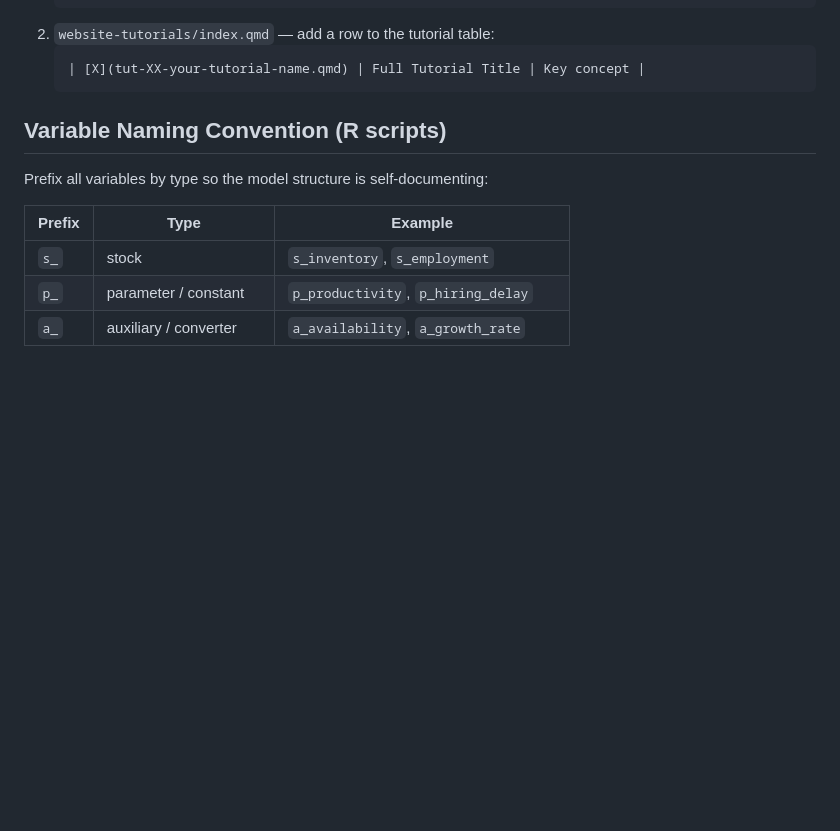
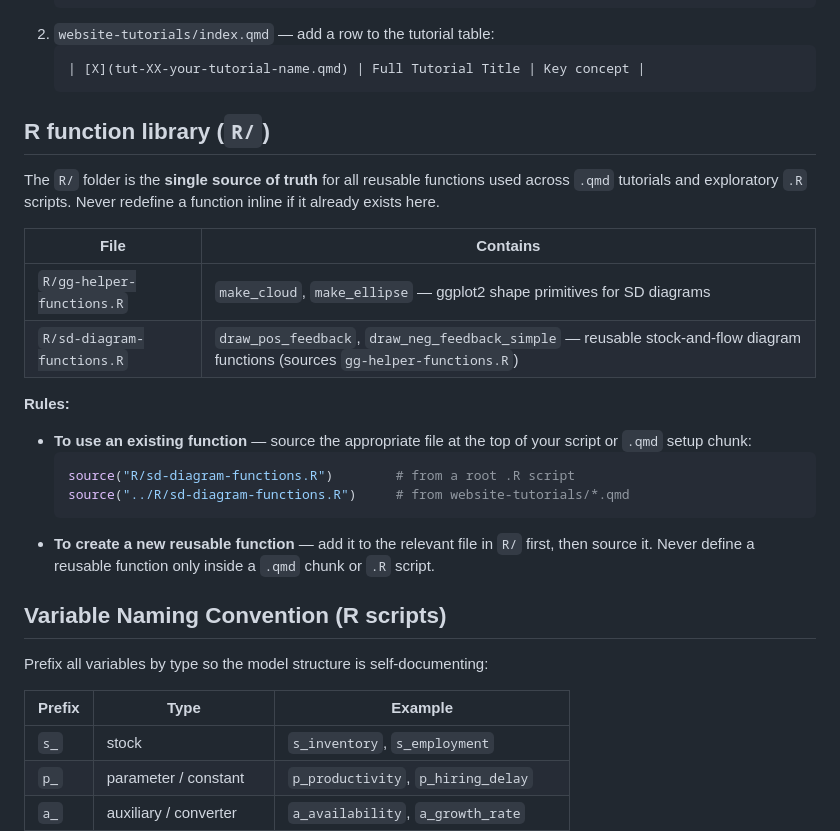
Before and after one commit to kennethmoore-creative/sd-practice, a Markdown page: CLAUDE.md, the part around the change. Rendered like a GitHub page; blank space fills up the shorter version.

````diff
--- a/CLAUDE.md
+++ b/CLAUDE.md
@@ -107,6 +107,24 @@ The `website-tutorials/` folder is a Quarto website published to GitHub Pages. E
    ```markdown
    | [X](tut-XX-your-tutorial-name.qmd) | Full Tutorial Title | Key concept |
    ```
+
+## R function library (`R/`)
+
+The `R/` folder is the **single source of truth** for all reusable functions used across `.qmd` tutorials and exploratory `.R` scripts. Never redefine a function inline if it already exists here.
+
+| File | Contains |
+|------|----------|
+| `R/gg-helper-functions.R` | `make_cloud`, `make_ellipse` — ggplot2 shape primitives for SD diagrams |
+| `R/sd-diagram-functions.R` | `draw_pos_feedback`, `draw_neg_feedback_simple` — reusable stock-and-flow diagram functions (sources `gg-helper-functions.R`) |
+
+**Rules:**
+
+- **To use an existing function** — source the appropriate file at the top of your script or `.qmd` setup chunk:
+  ```r
+  source("R/sd-diagram-functions.R")        # from a root .R script
+  source("../R/sd-diagram-functions.R")     # from website-tutorials/*.qmd
+  ```
+- **To create a new reusable function** — add it to the relevant file in `R/` first, then source it. Never define a reusable function only inside a `.qmd` chunk or `.R` script.
 
 ## Variable Naming Convention (R scripts)
 
````
Also changed, not shown: .claude/commands/sd-diagram.md (+39 -88 lines).
